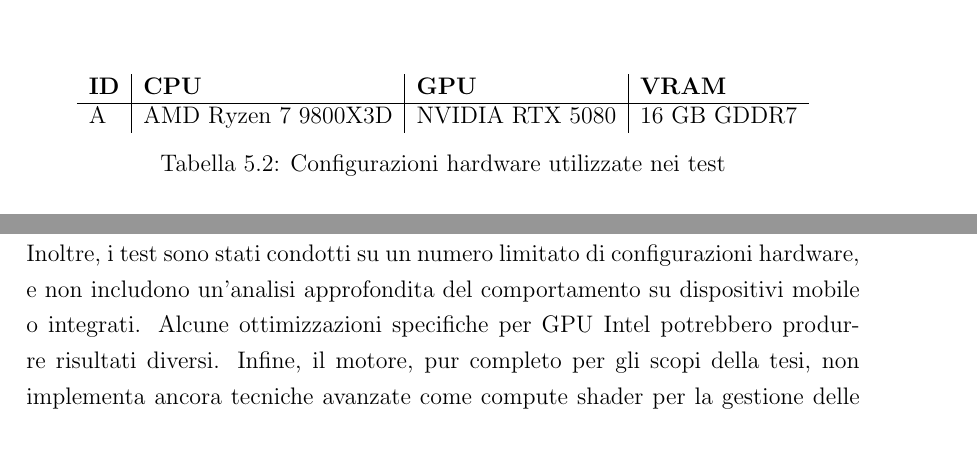
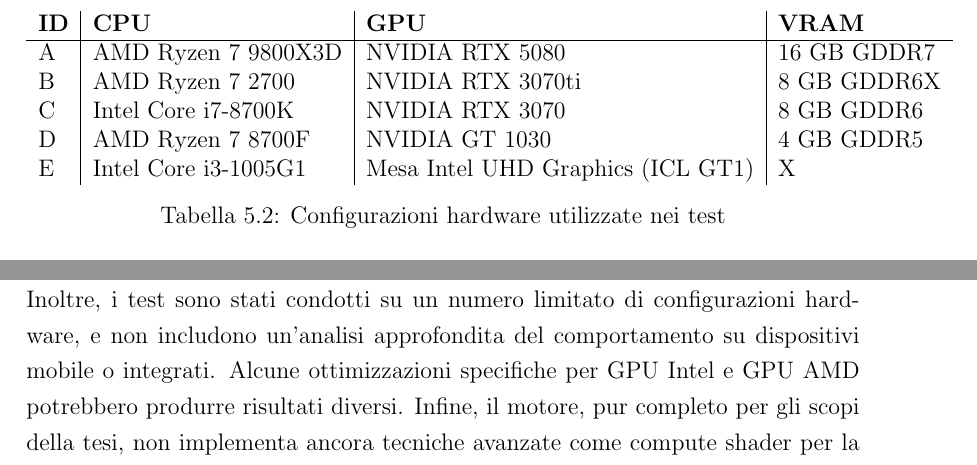
Before and after one commit to Fuwuffyi/thesis-project-tex, a LaTeX thesis (thesis-main.tex): two parts of pages 46 and 50 of 53, joined at a grey line, cut so that both start at the same text. Compiled offline with pdfLaTeX.

Commit message:
Add accurate devices to table

```diff
--- a/thesis-main.tex
+++ b/thesis-main.tex
@@ -776,7 +777,11 @@
 \centering
 \begin{tabular}{l|l|l|l}
    \textbf{ID} & \textbf{CPU} & \textbf{GPU} & \textbf{VRAM} \\ \hline
-   A & AMD Ryzen 7 9800X3D & NVIDIA RTX 5080 & 16 GB GDDR7 \\
+   A & AMD Ryzen 7 9800X3D & NVIDIA RTX 5080 & 16 GB GDDR7 \\ % Fuwuffy
+   B & AMD Ryzen 7 2700 & NVIDIA RTX 3070ti & 8 GB GDDR6X \\ % Ponse
+   C & Intel Core i7-8700K & NVIDIA RTX 3070 & 8 GB GDDR6 \\ % Medijaster
+   D & AMD Ryzen 7 8700F & NVIDIA GT 1030 & 4 GB GDDR5 \\ % FuwuffyParents
+   E & Intel Core i3-1005G1 & Mesa Intel UHD Graphics (ICL GT1) & X \\ % FuwuffyLaptop
 \end{tabular}
 \caption{Configurazioni hardware utilizzate nei test}
 \label{tab:table-hw}
@@ -855,7 +860,7 @@
 rispetto a OpenGL. La necessità di gestire manualmente pipeline, sincronizzazione e memoria aumenta la possibilità
 di errori e richiede un'attenzione ingegneristica significativa. \\
 Inoltre, i test sono stati condotti su un numero limitato di configurazioni hardware, e non includono un'analisi
-approfondita del comportamento su dispositivi mobile o integrati. Alcune ottimizzazioni specifiche per GPU Intel
+approfondita del comportamento su dispositivi mobile o integrati. Alcune ottimizzazioni specifiche per GPU Intel e GPU AMD
 potrebbero produrre risultati diversi. Infine, il motore, pur completo per gli scopi della tesi, non implementa ancora
 tecniche avanzate come compute shader per la gestione delle particelle o post-processing complesso,
 che potrebbero ulteriormente evidenziare le differenze tra le API.
```
Also changed, not shown: thesis-main.tex (9 more changed lines).
